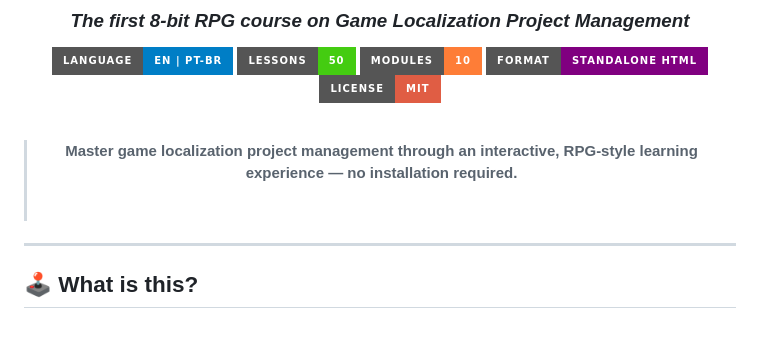
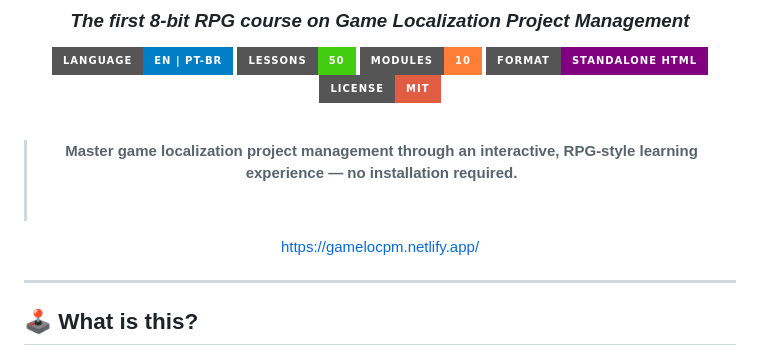
Before and after one commit to brlocalization-droid/game-loc-pm-standalone-course, a Markdown page: README.md, the part around the change. Drawn GitHub-style; badges without logos; blank space fills up the shorter version.

```diff
--- a/README.md
+++ b/README.md
@@ -15,6 +15,8 @@
 > **Master game localization project management through an interactive, RPG-style learning experience — no installation required.**
 >
 > <br>
+
+https://gamelocpm.netlify.app/
 
 </div>
 
```
